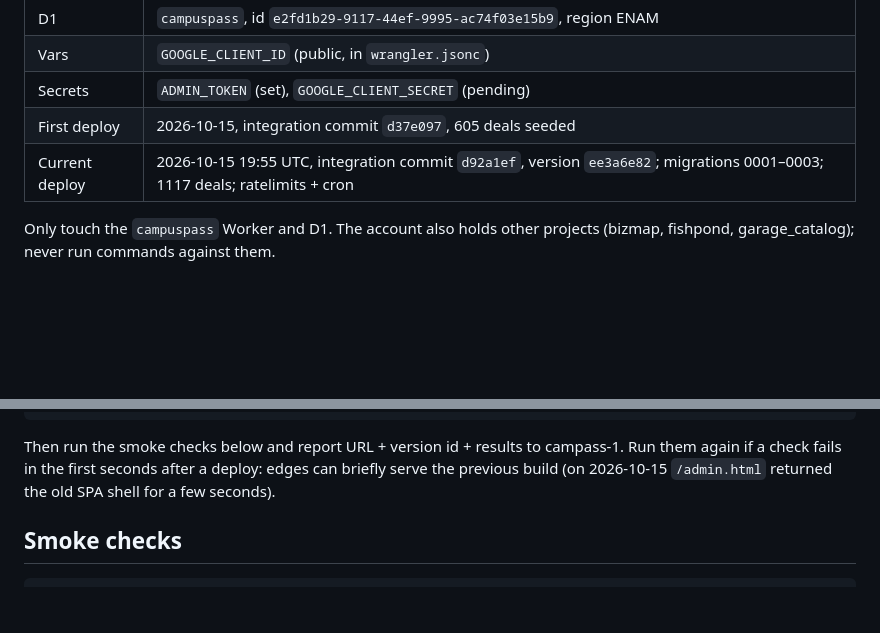
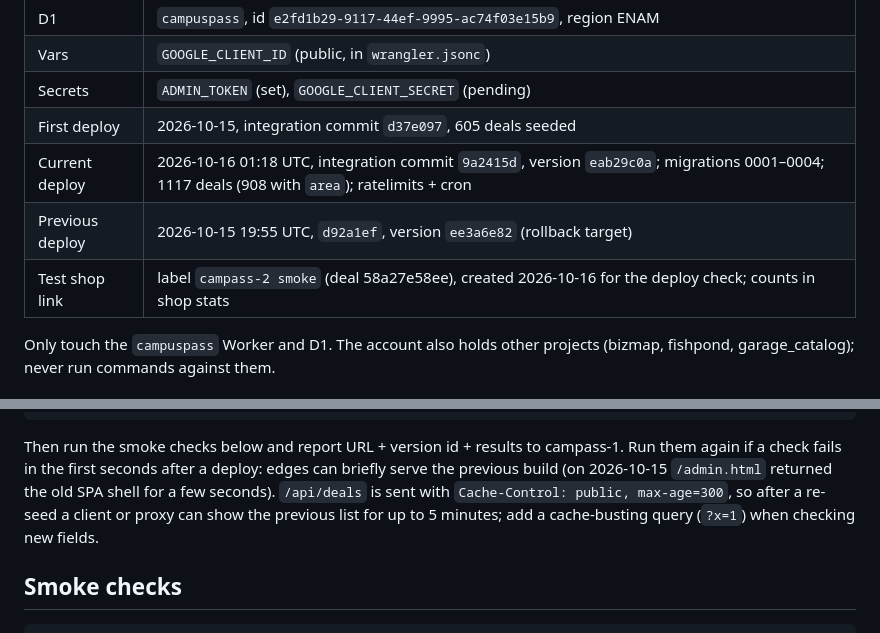
Before and after one commit to nikolasdoan/campass, a Markdown page: docs/ops.md, 2 parts joined by grey strips. GitHub-like rendering; blank space fills up the shorter version.

Commit message:
ops: record 9a2415d deploy, test shop link, /api/deals cache note
Co-Authored-By: Claude Opus 5.5 <noreply@anthropic.com>
Claude-Session: https://claude.ai/code/session_018CfGki3hLwAyQhaDipxXcv

```diff
--- a/docs/ops.md
+++ b/docs/ops.md
@@ -12,7 +12,9 @@ Owner: campass-2 (Cloudflare: deploys, production D1, Worker secrets). See [coor
 | Vars | `GOOGLE_CLIENT_ID` (public, in `wrangler.jsonc`) |
 | Secrets | `ADMIN_TOKEN` (set), `GOOGLE_CLIENT_SECRET` (pending) |
 | First deploy | 2026-10-15, integration commit `d37e097`, 605 deals seeded |
-| Current deploy | 2026-10-15 19:55 UTC, integration commit `d92a1ef`, version `ee3a6e82`; migrations 0001–0003; 1117 deals; ratelimits + cron |
+| Current deploy | 2026-10-16 01:18 UTC, integration commit `9a2415d`, version `eab29c0a`; migrations 0001–0004; 1117 deals (908 with `area`); ratelimits + cron |
+| Previous deploy | 2026-10-15 19:55 UTC, `d92a1ef`, version `ee3a6e82` (rollback target) |
+| Test shop link | label `campass-2 smoke` (deal 58a27e58ee), created 2026-10-16 for the deploy check; counts in shop stats |
 
 Only touch the `campuspass` Worker and D1. The account also holds other projects (bizmap, fishpond,
 garage_catalog); never run commands against them.
@@ -68,7 +70,9 @@ npm run deploy
 
 Then run the smoke checks below and report URL + version id + results to campass-1. Run them again if a
 check fails in the first seconds after a deploy: edges can briefly serve the previous build (on 2026-10-15
-`/admin.html` returned the old SPA shell for a few seconds).
+`/admin.html` returned the old SPA shell for a few seconds). `/api/deals` is sent with `Cache-Control: public,
+max-age=300`, so after a re-seed a client or proxy can show the previous list for up to 5 minutes; add a
+cache-busting query (`?x=1`) when checking new fields.
 
 ## Smoke checks
 
```
